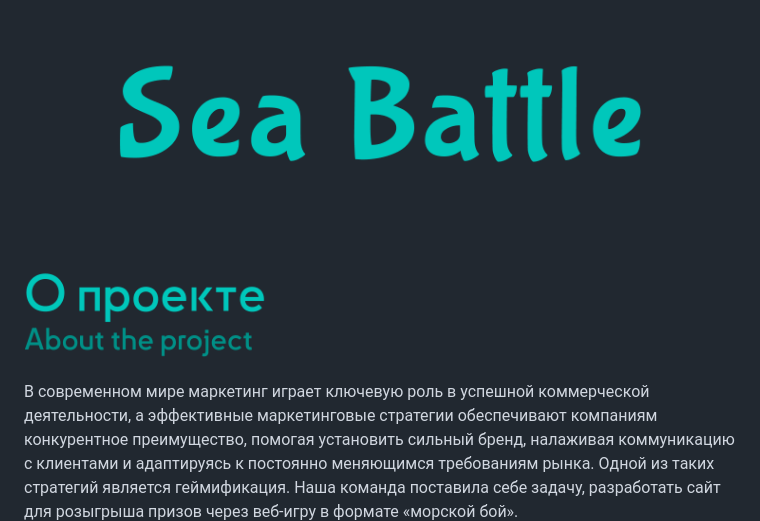
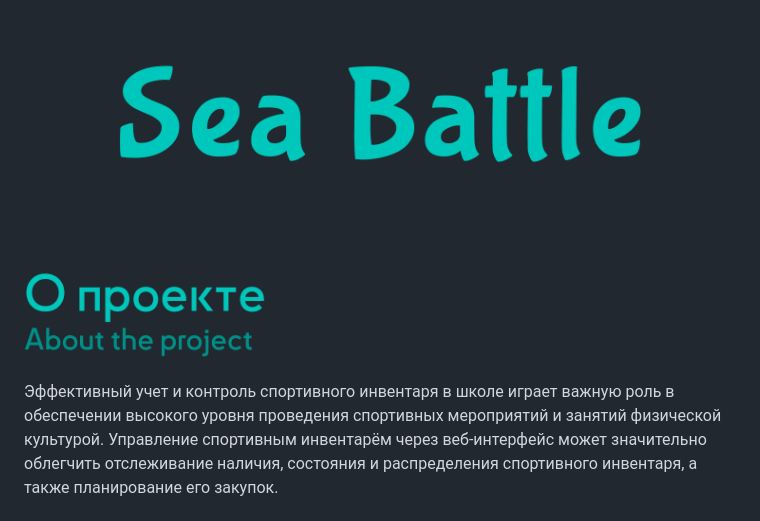
Before and after one commit to QvkkpotentialExplorer/Inventory, a Markdown page: README.md, the part around the change. GitHub-like rendering.

Commit message:
Update README.md 1

````diff
--- a/README.md
+++ b/README.md
@@ -1,6 +1,10 @@
 ![Node.js](/docs/img/SeaBattle.png)
 ![Node.js](/docs/img/About.png)
-В современном мире маркетинг играет ключевую роль в успешной коммерческой деятельности, а эффективные маркетинговые стратегии обеспечивают компаниям конкурентное преимущество, помогая установить сильный бренд, налаживая коммуникацию с клиентами и адаптируясь к постоянно меняющимся требованиям рынка. Одной из таких стратегий является геймификация. Наша команда поставила себе задачу, разработать сайт для розыгрыша призов через веб-игру в формате «морской бой».
+Эффективный учет и контроль спортивного инвентаря в школе играет
+важную роль в обеспечении высокого уровня проведения спортивных
+мероприятий и занятий физической культурой.
+Управление спортивным инвентарём через веб-интерфейс может значительно облегчить отслеживание наличия, состояния и
+распределения спортивного инвентаря, а также планирование его закупок.
 ![Node.js](/docs/img/Start.png)
   #### Установите LTS версию [NodeJS](https://nodejs.org/)
   ```
````
